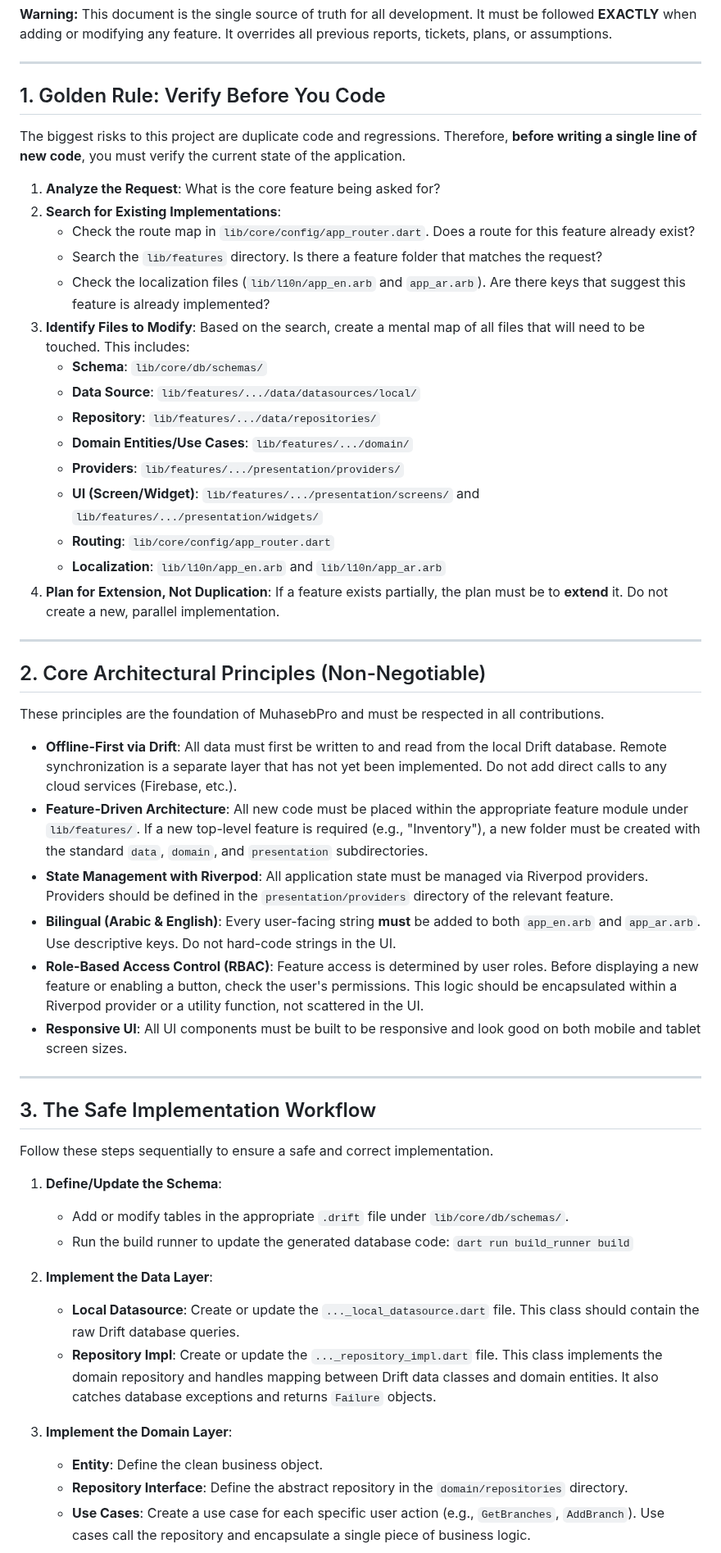
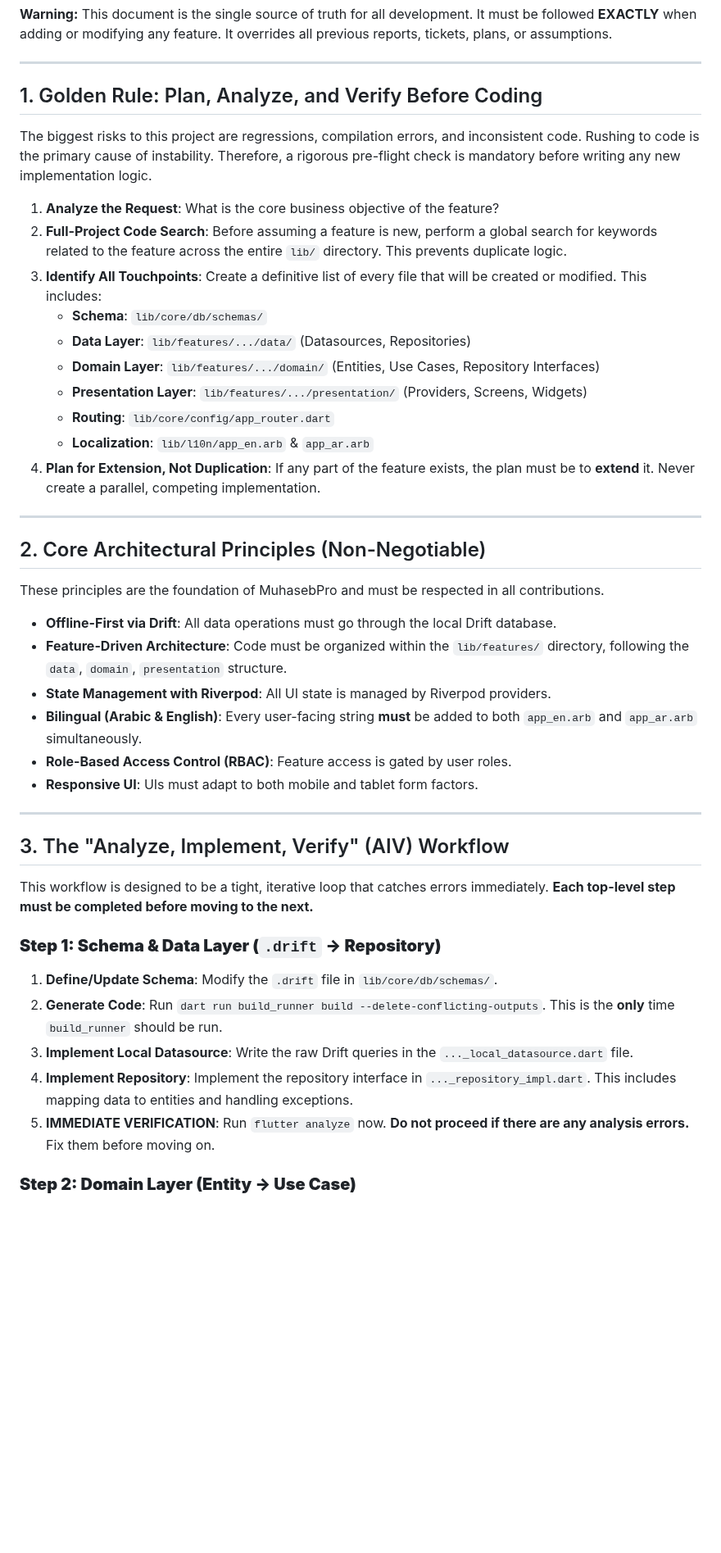
Before and after one commit to mkalwajih/Muhasebpro1, a Markdown page: docs/implementation_plan.md, the part around one of its changes. Shown at 82% size. Rendered like a GitHub page; blank space fills up the shorter version.

Commit message:
docs: improve implementation plan

```diff
--- a/docs/implementation_plan.md
+++ b/docs/implementation_plan.md
@@ -4,25 +4,20 @@
 
 ---
 
-## 1. Golden Rule: Verify Before You Code
+## 1. Golden Rule: Plan, Analyze, and Verify Before Coding
 
-The biggest risks to this project are duplicate code and regressions. Therefore, **before writing a single line of new code**, you must verify the current state of the application.
+The biggest risks to this project are regressions, compilation errors, and inconsistent code. Rushing to code is the primary cause of instability. Therefore, a rigorous pre-flight check is mandatory before writing any new implementation logic.
 
-1.  **Analyze the Request**: What is the core feature being asked for?
-2.  **Search for Existing Implementations**:
-    *   Check the route map in `lib/core/config/app_router.dart`. Does a route for this feature already exist?
-    *   Search the `lib/features` directory. Is there a feature folder that matches the request?
-    *   Check the localization files (`lib/l10n/app_en.arb` and `app_ar.arb`). Are there keys that suggest this feature is already implemented?
-3.  **Identify Files to Modify**: Based on the search, create a mental map of all files that will need to be touched. This includes:
+1.  **Analyze the Request**: What is the core business objective of the feature?
+2.  **Full-Project Code Search**: Before assuming a feature is new, perform a global search for keywords related to the feature across the entire `lib/` directory. This prevents duplicate logic.
+3.  **Identify All Touchpoints**: Create a definitive list of every file that will be created or modified. This includes:
     *   **Schema**: `lib/core/db/schemas/`
-    *   **Data Source**: `lib/features/.../data/datasources/local/`
-    *   **Repository**: `lib/features/.../data/repositories/`
-    *   **Domain Entities/Use Cases**: `lib/features/.../domain/`
-    *   **Providers**: `lib/features/.../presentation/providers/`
-    *   **UI (Screen/Widget)**: `lib/features/.../presentation/screens/` and `lib/features/.../presentation/widgets/`
+    *   **Data Layer**: `lib/features/.../data/` (Datasources, Repositories)
+    *   **Domain Layer**: `lib/features/.../domain/` (Entities, Use Cases, Repository Interfaces)
+    *   **Presentation Layer**: `lib/features/.../presentation/` (Providers, Screens, Widgets)
     *   **Routing**: `lib/core/config/app_router.dart`
-    *   **Localization**: `lib/l10n/app_en.arb` and `lib/l10n/app_ar.arb`
-4.  **Plan for Extension, Not Duplication**: If a feature exists partially, the plan must be to **extend** it. Do not create a new, parallel implementation.
+    *   **Localization**: `lib/l10n/app_en.arb` & `app_ar.arb`
+4.  **Plan for Extension, Not Duplication**: If any part of the feature exists, the plan must be to **extend** it. Never create a parallel, competing implementation.
 
 ---
 
@@ -30,29 +25,26 @@ The biggest risks to this project are duplicate code and regressions. Therefore,
 
 These principles are the foundation of MuhasebPro and must be respected in all contributions.
 
-*   **Offline-First via Drift**: All data must first be written to and read from the local Drift database. Remote synchronization is a separate layer that has not yet been implemented. Do not add direct calls to any cloud services (Firebase, etc.).
-*   **Feature-Driven Architecture**: All new code must be placed within the appropriate feature module under `lib/features/`. If a new top-level feature is required (e.g., "Inventory"), a new folder must be created with the standard `data`, `domain`, and `presentation` subdirectories.
-*   **State Management with Riverpod**: All application state must be managed via Riverpod providers. Providers should be defined in the `presentation/providers` directory of the relevant feature.
-*   **Bilingual (Arabic & English)**: Every user-facing string **must** be added to both `app_en.arb` and `app_ar.arb`. Use descriptive keys. Do not hard-code strings in the UI.
-*   **Role-Based Access Control (RBAC)**: Feature access is determined by user roles. Before displaying a new feature or enabling a button, check the user's permissions. This logic should be encapsulated within a Riverpod provider or a utility function, not scattered in the UI.
-*   **Responsive UI**: All UI components must be built to be responsive and look good on both mobile and tablet screen sizes.
+*   **Offline-First via Drift**: All data operations must go through the local Drift database.
+*   **Feature-Driven Architecture**: Code must be organized within the `lib/features/` directory, following the `data`, `domain`, `presentation` structure.
+*   **State Management with Riverpod**: All UI state is managed by Riverpod providers.
+*   **Bilingual (Arabic & English)**: Every user-facing string **must** be added to both `app_en.arb` and `app_ar.arb` simultaneously.
+*   **Role-Based Access Control (RBAC)**: Feature access is gated by user roles.
+*   **Responsive UI**: UIs must adapt to both mobile and tablet form factors.
 
 ---
 
-## 3. The Safe Implementation Workflow
+## 3. The "Analyze, Implement, Verify" (AIV) Workflow
 
-Follow these steps sequentially to ensure a safe and correct implementation.
+This workflow is designed to be a tight, iterative loop that catches errors immediately. **Each top-level step must be completed before moving to the next.**
 
-1.  **Define/Update the Schema**:
-    *   Add or modify tables in the appropriate `.drift` file under `lib/core/db/schemas/`.
-    *   Run the build runner to update the generated database code: `dart run build_runner build`
+### **Step 1: Schema & Data Layer (`.drift` -> Repository)**
 
-2.  **Implement the Data Layer**:
-    *   **Local Datasource**: Create or update the `..._local_datasource.dart` file. This class should contain the raw Drift database queries.
-    *   **Repository Impl**: Create or update the `..._repository_impl.dart` file. This class implements the domain repository and handles mapping between Drift data classes and domain entities. It also catches database exceptions and returns `Failure` objects.
+1.  **Define/Update Schema**: Modify the `.drift` file in `lib/core/db/schemas/`.
+2.  **Generate Code**: Run `dart run build_runner build --delete-conflicting-outputs`. This is the **only** time `build_runner` should be run.
+3.  **Implement Local Datasource**: Write the raw Drift queries in the `..._local_datasource.dart` file.
+4.  **Implement Repository**: Implement the repository interface in `..._repository_impl.dart`. This includes mapping data to entities and handling exceptions.
+5.  **IMMEDIATE VERIFICATION**: Run `flutter analyze` now. **Do not proceed if there are any analysis errors.** Fix them before moving on.
 
-3.  **Implement the Domain Layer**:
-    *   **Entity**: Define the clean business object.
-    *   **Repository Interface**: Define the abstract repository in the `domain/repositories` directory.
-    *   **Use Cases**: Create a use case for each specific user action (e.g., `GetBranches`, `AddBranch`). Use cases call the repository and encapsulate a single piece of business logic.
+### **Step 2: Domain Layer (Entity -> Use Case)**
 
```
Also changed, not shown: other parts of docs/implementation_plan.md (+30 -28 lines).
